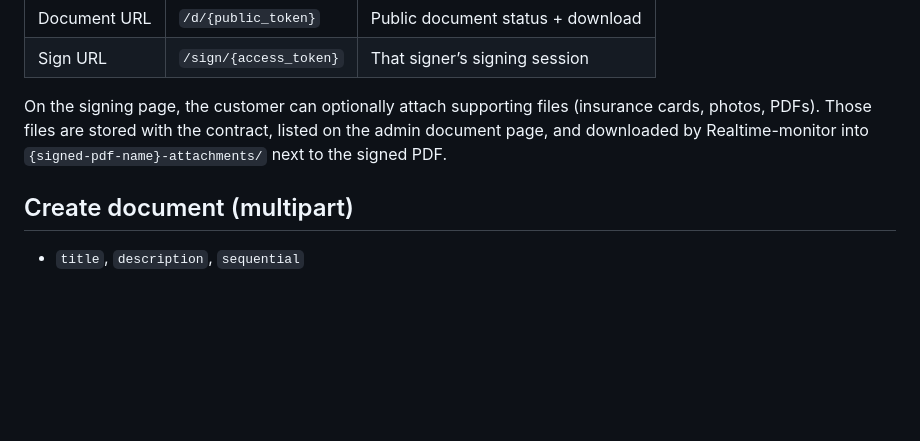
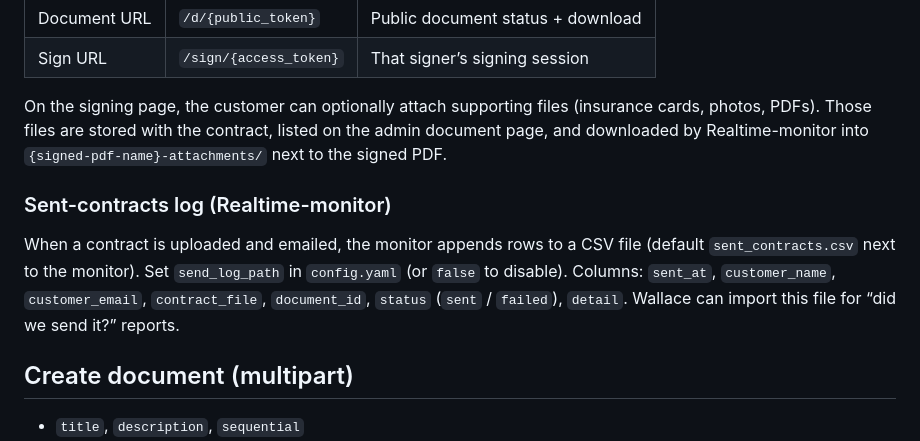
Before and after one commit to wss5454/python-opensign, a Markdown page: README.md, the part around the change. GitHub-like rendering; blank space fills up the shorter version.

Commit message:
docs: update readme

```diff
--- a/README.md
+++ b/README.md
@@ -115,6 +115,10 @@ A contract with no `sig*` fields still uses the old “scrape emails from PDF te
 
 On the signing page, the customer can optionally attach supporting files (insurance cards, photos, PDFs). Those files are stored with the contract, listed on the admin document page, and downloaded by Realtime-monitor into `{signed-pdf-name}-attachments/` next to the signed PDF.
 
+### Sent-contracts log (Realtime-monitor)
+
+When a contract is uploaded and emailed, the monitor appends rows to a CSV file (default `sent_contracts.csv` next to the monitor). Set `send_log_path` in `config.yaml` (or `false` to disable). Columns: `sent_at`, `customer_name`, `customer_email`, `contract_file`, `document_id`, `status` (`sent` / `failed`), `detail`. Wallace can import this file for “did we send it?” reports.
+
 ## Create document (multipart)
 
 - `title`, `description`, `sequential`
```
